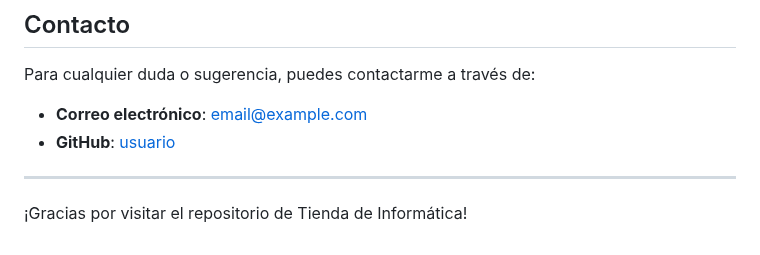
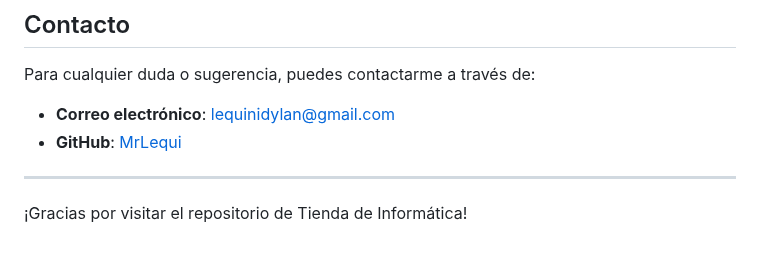
Before and after one commit to MrLequi/PCGateway, a Markdown page: README.md, the part around the change. Rendered like a GitHub page.

```diff
--- a/README.md
+++ b/README.md
@@ -81,8 +81,8 @@ Este proyecto está licenciado bajo la [MIT License](LICENSE).
 
 Para cualquier duda o sugerencia, puedes contactarme a través de:
 
-- **Correo electrónico**: [email@example.com](lequinidylan@gmail.com)
-- **GitHub**: [usuario](https://github.com/MrLequi)
+- **Correo electrónico**: [lequinidylan@gmail.com](lequinidylan@gmail.com)
+- **GitHub**: [MrLequi](https://github.com/MrLequi)
 
 ---
 
```
